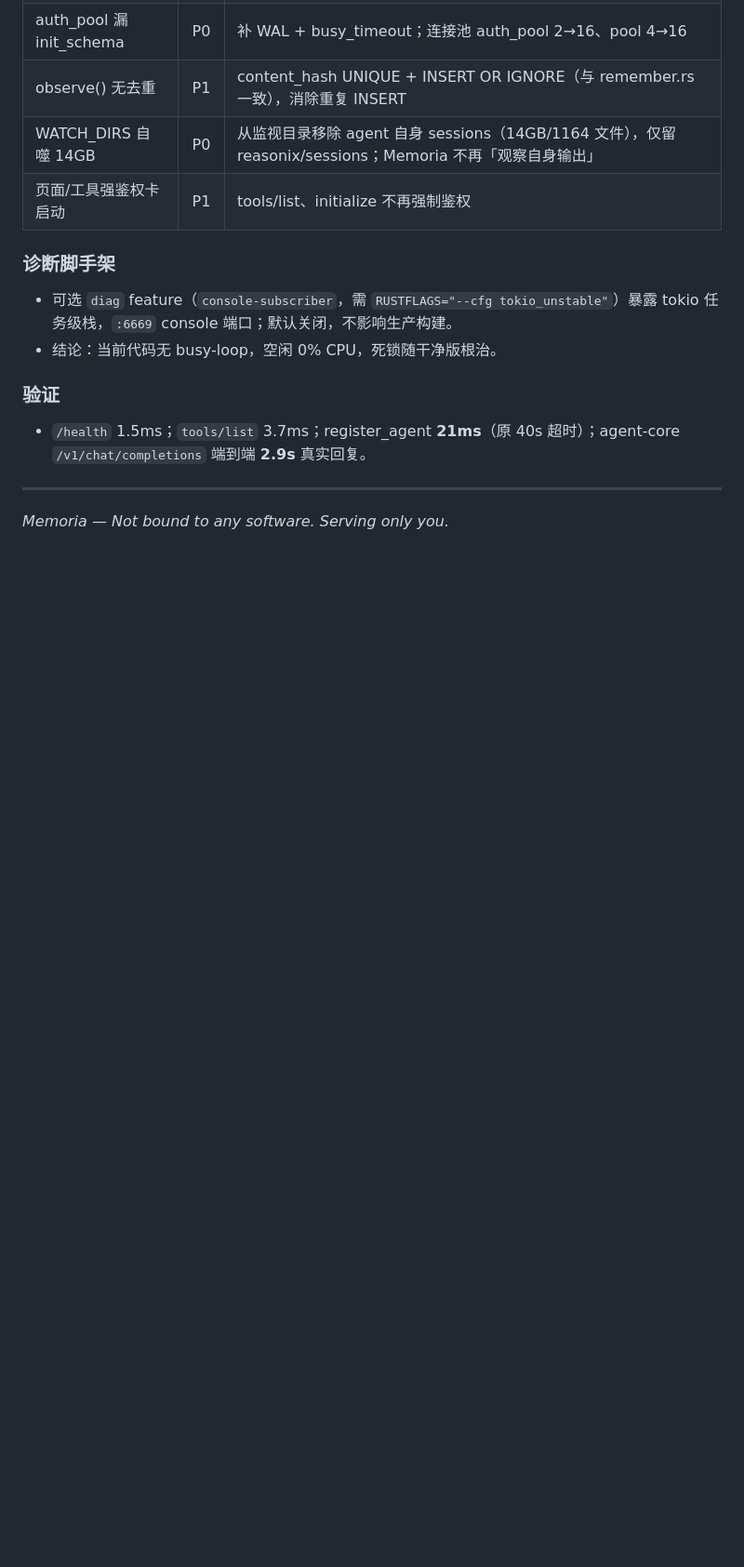
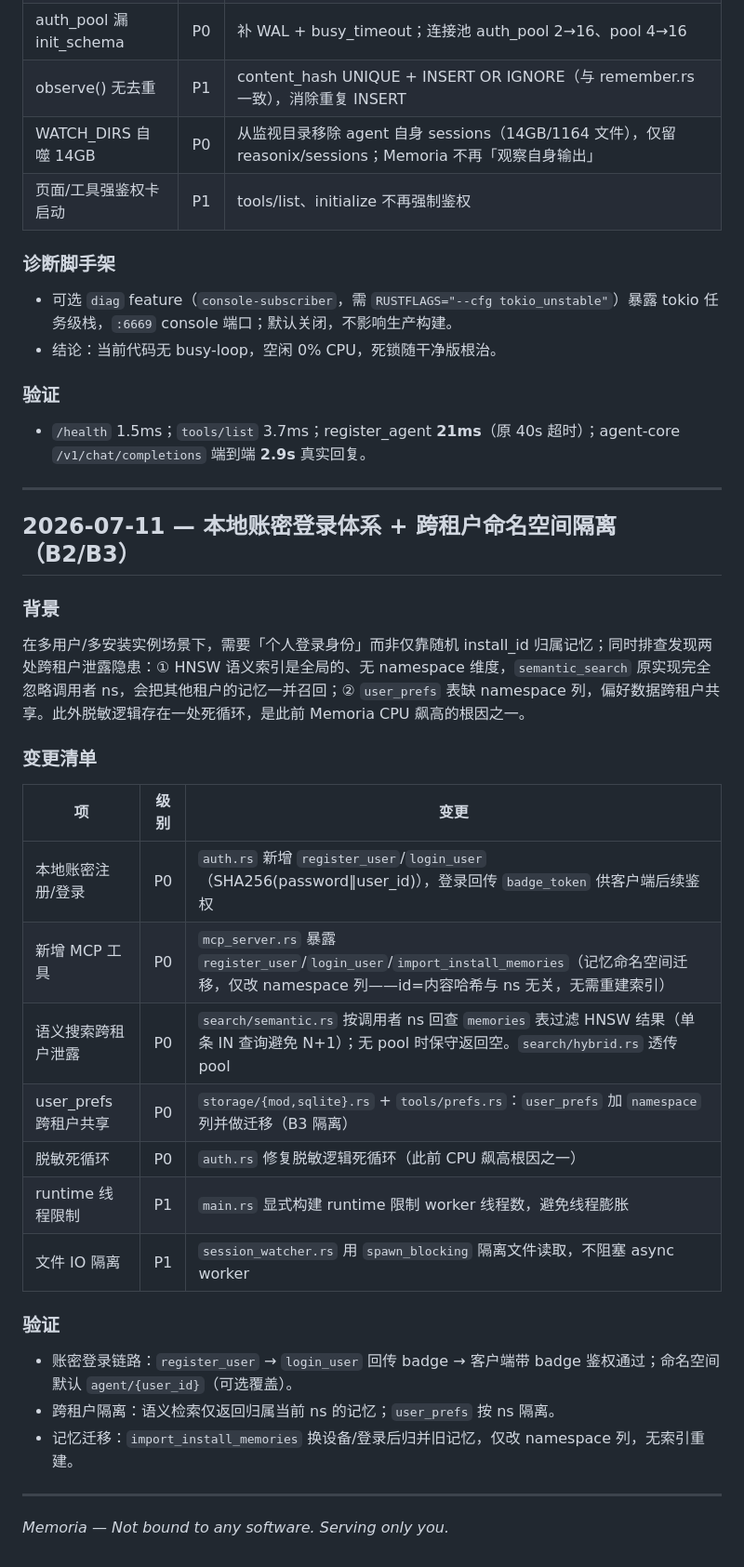
Before and after one commit to jiayan-xu/memoria, a Markdown page: EVOLUTION.md, the part around the change. Shown at 93% size. GitHub-like rendering; blank space fills up the shorter version.

Commit message:
docs: 追加 2026-07-11 账密登录体系 + 跨租户 ns 隔离演进条目

```diff
--- a/EVOLUTION.md
+++ b/EVOLUTION.md
@@ -281,4 +281,27 @@ memoria-server (:9003)  — Rust 独立二进制
 
 ---
 
+## 2026-07-11 — 本地账密登录体系 + 跨租户命名空间隔离（B2/B3）
+
+### 背景
+在多用户/多安装实例场景下，需要「个人登录身份」而非仅靠随机 install_id 归属记忆；同时排查发现两处跨租户泄露隐患：① HNSW 语义索引是全局的、无 namespace 维度，`semantic_search` 原实现完全忽略调用者 ns，会把其他租户的记忆一并召回；② `user_prefs` 表缺 namespace 列，偏好数据跨租户共享。此外脱敏逻辑存在一处死循环，是此前 Memoria CPU 飙高的根因之一。
+
+### 变更清单
+| 项 | 级别 | 变更 |
+|------|:-:|------|
+| 本地账密注册/登录 | P0 | `auth.rs` 新增 `register_user`/`login_user`（SHA256(password‖user_id)），登录回传 `badge_token` 供客户端后续鉴权 |
+| 新增 MCP 工具 | P0 | `mcp_server.rs` 暴露 `register_user`/`login_user`/`import_install_memories`（记忆命名空间迁移，仅改 namespace 列——id=内容哈希与 ns 无关，无需重建索引） |
+| 语义搜索跨租户泄露 | P0 | `search/semantic.rs` 按调用者 ns 回查 `memories` 表过滤 HNSW 结果（单条 IN 查询避免 N+1）；无 pool 时保守返回空。`search/hybrid.rs` 透传 pool |
+| user_prefs 跨租户共享 | P0 | `storage/{mod,sqlite}.rs` + `tools/prefs.rs`：`user_prefs` 加 `namespace` 列并做迁移（B3 隔离） |
+| 脱敏死循环 | P0 | `auth.rs` 修复脱敏逻辑死循环（此前 CPU 飙高根因之一） |
+| runtime 线程限制 | P1 | `main.rs` 显式构建 runtime 限制 worker 线程数，避免线程膨胀 |
+| 文件 IO 隔离 | P1 | `session_watcher.rs` 用 `spawn_blocking` 隔离文件读取，不阻塞 async worker |
+
+### 验证
+- 账密登录链路：`register_user` → `login_user` 回传 badge → 客户端带 badge 鉴权通过；命名空间默认 `agent/{user_id}`（可选覆盖）。
+- 跨租户隔离：语义检索仅返回归属当前 ns 的记忆；`user_prefs` 按 ns 隔离。
+- 记忆迁移：`import_install_memories` 换设备/登录后归并旧记忆，仅改 namespace 列，无索引重建。
+
+---
+
 *Memoria — Not bound to any software. Serving only you.*
```
